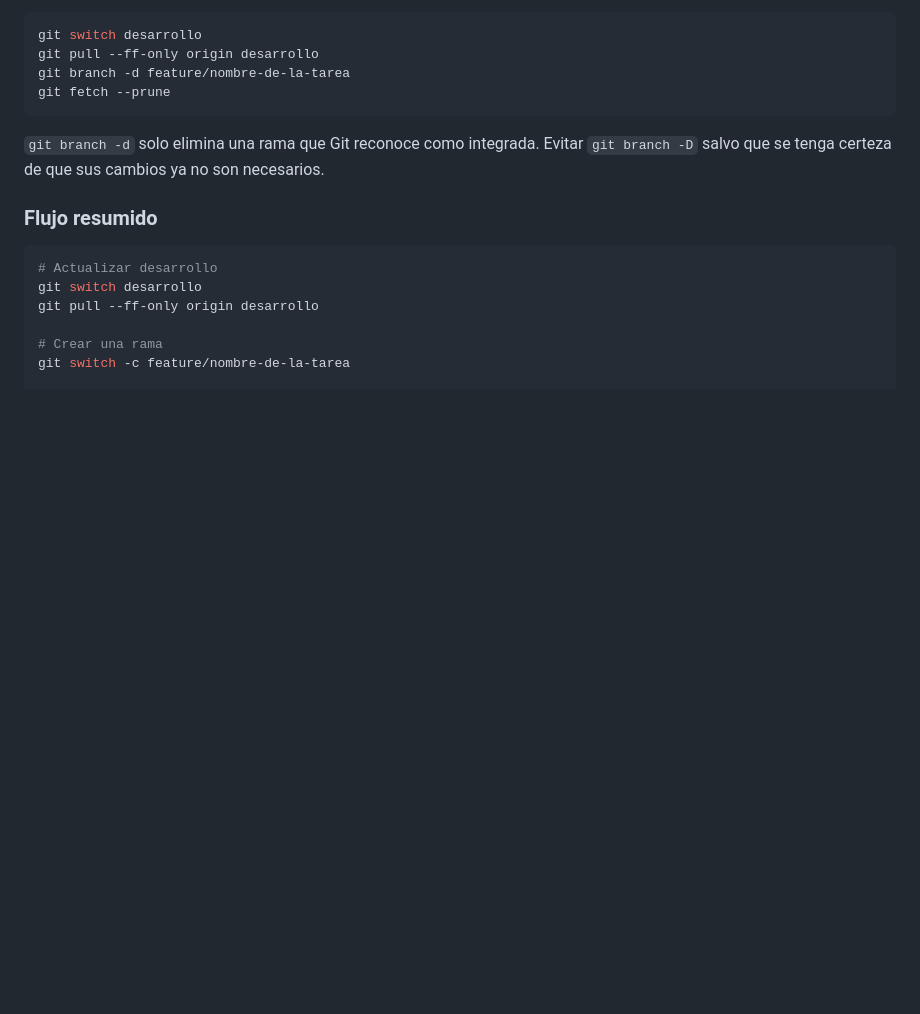
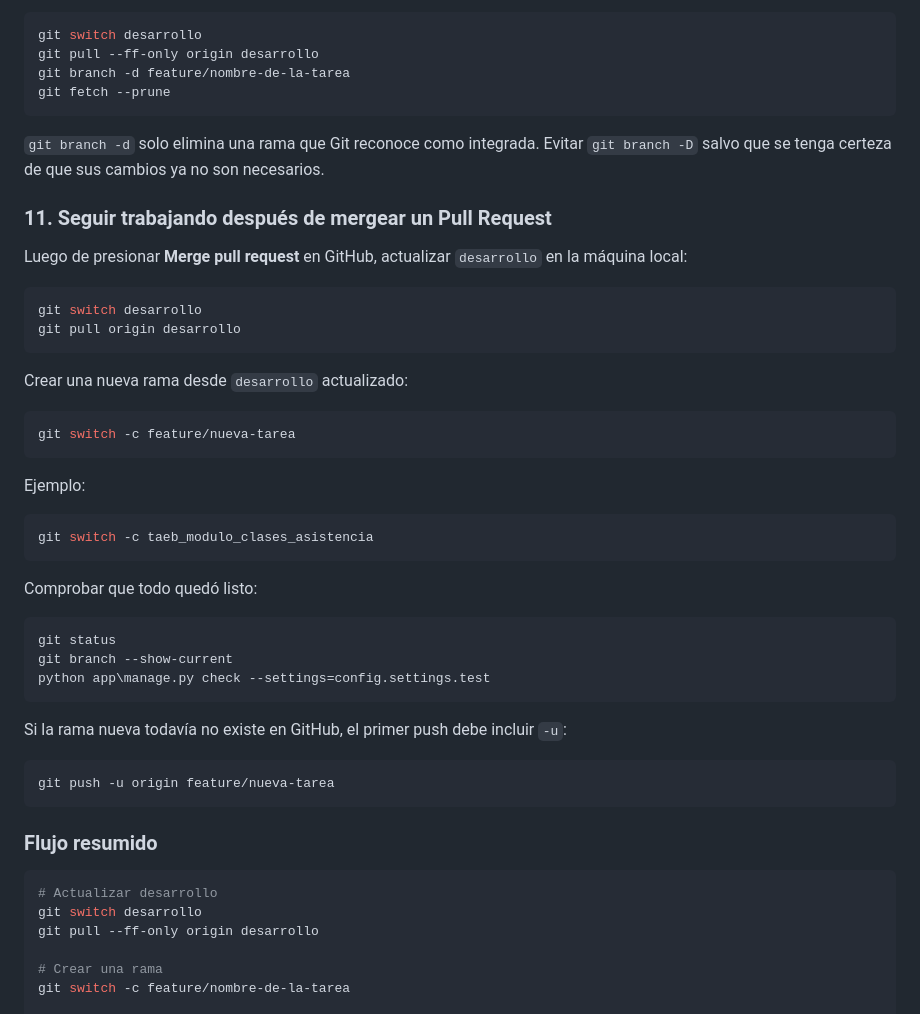
Before and after one commit to GianniBaldii/TAEB_TESIS, a Markdown page: README.md, the part around one of its changes. Drawn GitHub-style; blank space fills up the shorter version.

````diff
--- a/README.md
+++ b/README.md
@@ -749,6 +882,42 @@ git fetch --prune
 `git branch -D` salvo que se tenga certeza de que sus cambios ya no son
 necesarios.
 
+### 11. Seguir trabajando después de mergear un Pull Request
+
+Luego de presionar **Merge pull request** en GitHub, actualizar `desarrollo` en
+la máquina local:
+
+```powershell
+git switch desarrollo
+git pull origin desarrollo
+```
+
+Crear una nueva rama desde `desarrollo` actualizado:
+
+```powershell
+git switch -c feature/nueva-tarea
+```
+
+Ejemplo:
+
+```powershell
+git switch -c taeb_modulo_clases_asistencia
+```
+
+Comprobar que todo quedó listo:
+
+```powershell
+git status
+git branch --show-current
+python app\manage.py check --settings=config.settings.test
+```
+
+Si la rama nueva todavía no existe en GitHub, el primer push debe incluir `-u`:
+
+```powershell
+git push -u origin feature/nueva-tarea
+```
+
 ### Flujo resumido
 
 ```powershell
````
Also changed, not shown: other parts of README.md (+151 -0 lines).
